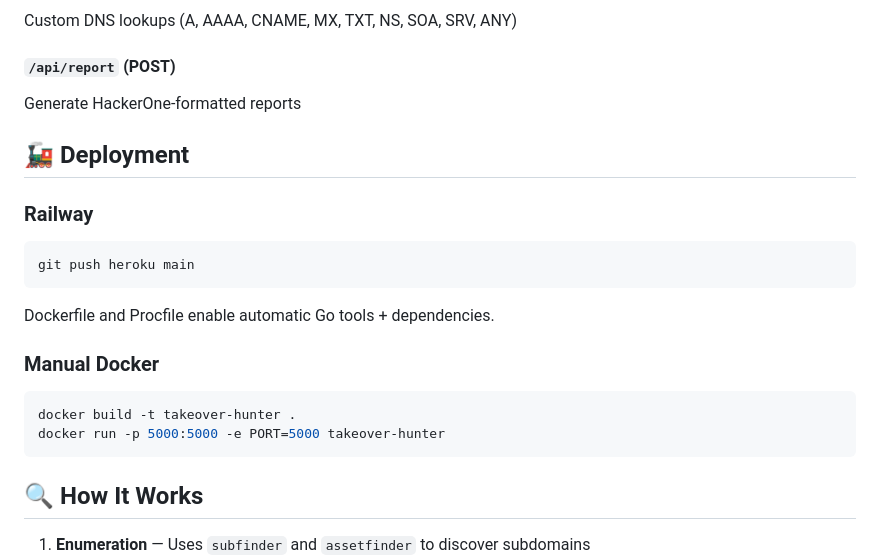
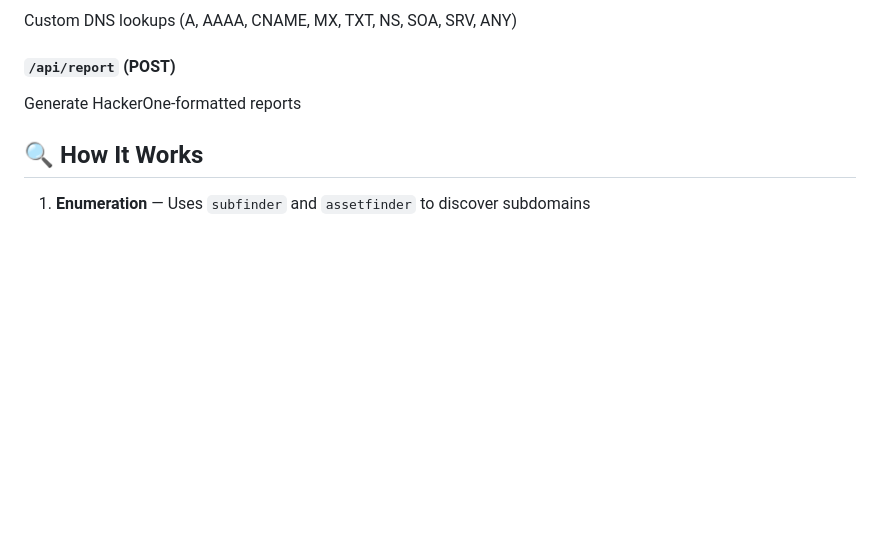
Before and after one commit to medhu0505/Takeover.Hunter, a Markdown page: README.md, the part around the change. GitHub-like rendering; blank space fills up the shorter version.

````diff
--- a/README.md
+++ b/README.md
@@ -109,19 +109,6 @@ Custom DNS lookups (A, AAAA, CNAME, MX, TXT, NS, SOA, SRV, ANY)
 #### `/api/report` (POST)
 Generate HackerOne-formatted reports
 
-## 🚂 Deployment
-
-### Railway
-```bash
-git push heroku main
-```
-Dockerfile and Procfile enable automatic Go tools + dependencies.
-
-### Manual Docker
-```bash
-docker build -t takeover-hunter .
-docker run -p 5000:5000 -e PORT=5000 takeover-hunter
-```
 
 ## 🔍 How It Works
 
````
